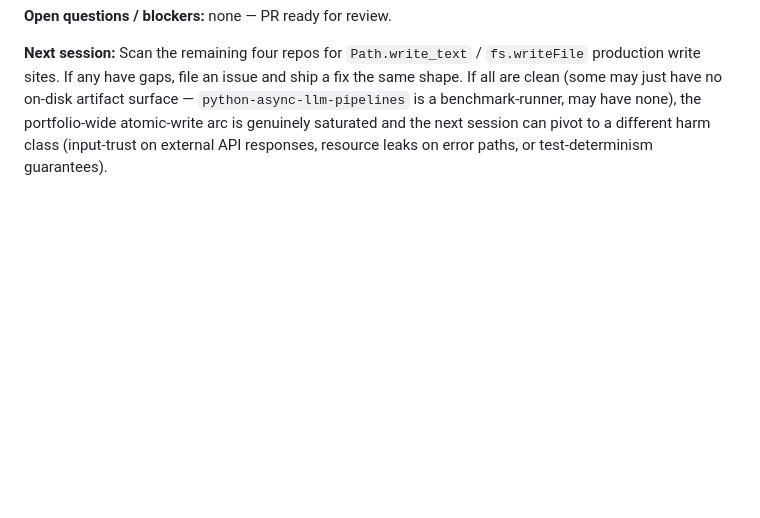
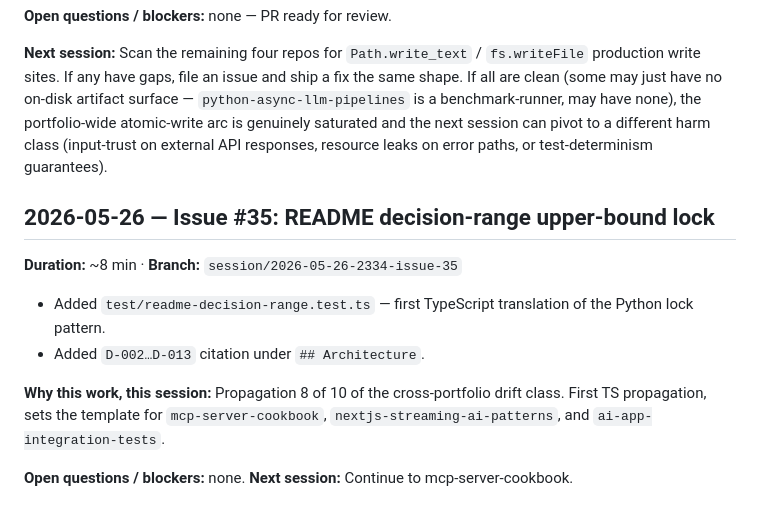
Before and after one commit to jt-mchorse/agent-orchestration-platform, a Markdown page: MEMORY/full_history_human.md, the part around the change. Rendered like a GitHub page; blank space fills up the shorter version.

```diff
--- a/MEMORY/full_history_human.md
+++ b/MEMORY/full_history_human.md
@@ -270,3 +270,14 @@ The existing "registers, lists, and invokes tools" test had to be updated to inc
 **Open questions / blockers:** none — PR ready for review.
 
 **Next session:** Scan the remaining four repos for `Path.write_text` / `fs.writeFile` production write sites. If any have gaps, file an issue and ship a fix the same shape. If all are clean (some may just have no on-disk artifact surface — `python-async-llm-pipelines` is a benchmark-runner, may have none), the portfolio-wide atomic-write arc is genuinely saturated and the next session can pivot to a different harm class (input-trust on external API responses, resource leaks on error paths, or test-determinism guarantees).
+
+## 2026-05-26 — Issue #35: README decision-range upper-bound lock
+**Duration:** ~8 min · **Branch:** `session/2026-05-26-2334-issue-35`
+
+- Added `test/readme-decision-range.test.ts` — first TypeScript translation of the Python lock pattern.
+- Added `D-002…D-013` citation under `## Architecture`.
+
+**Why this work, this session:** Propagation 8 of 10 of the cross-portfolio drift class. First TS propagation, sets the template for `mcp-server-cookbook`, `nextjs-streaming-ai-patterns`, and `ai-app-integration-tests`.
+
+**Open questions / blockers:** none.
+**Next session:** Continue to mcp-server-cookbook.
```
Also changed, not shown: MEMORY/full_history_ai.md (+17 -0 lines).
